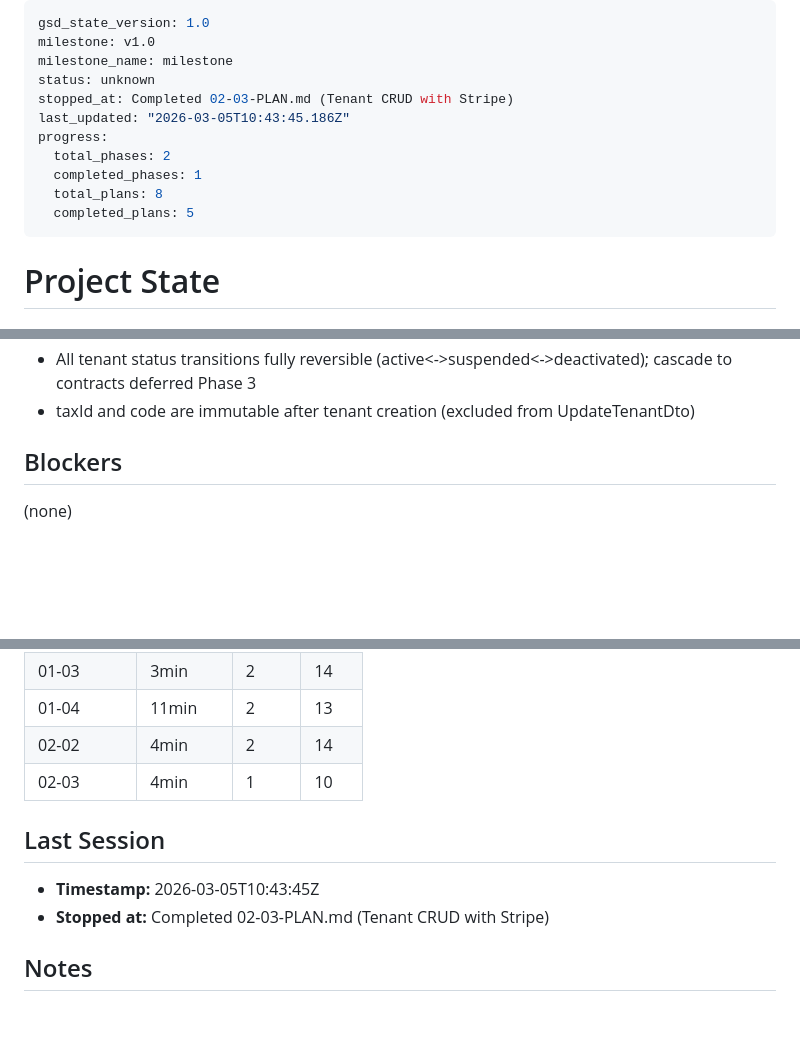
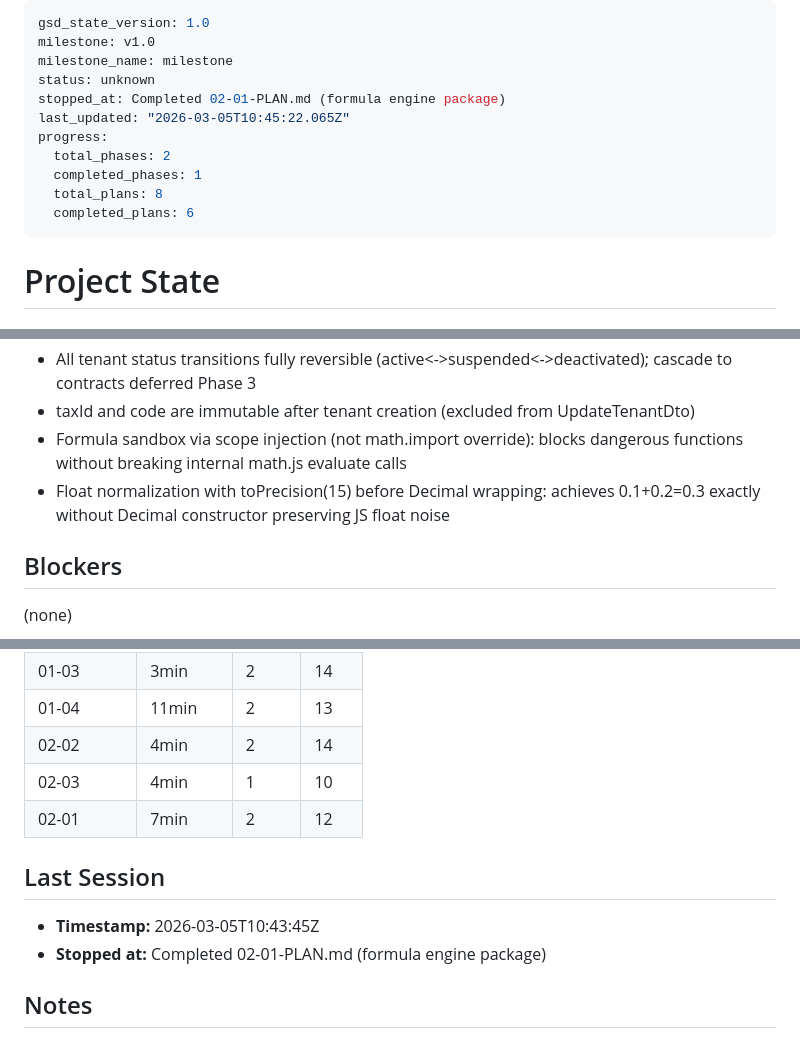
Before and after one commit to aslanmehmet306/cms-nonaero, a Markdown page: .planning/STATE.md, 3 parts joined by grey strips. Drawn GitHub-style; blank space fills up the shorter version.

Commit message:
docs(02-01): complete formula engine plan — sandbox, validator, evaluator, step-band
- Add 02-01-SUMMARY.md with TDD approach, 51 tests across 4 suites
- Update STATE.md with formula engine decisions and performance metrics (02-01: 7min/2 tasks/12 files)
- Update ROADMAP.md Phase 2 progress (2/4 plans with SUMMARY.md)

```diff
--- a/.planning/STATE.md
+++ b/.planning/STATE.md
@@ -3,13 +3,13 @@ gsd_state_version: 1.0
 milestone: v1.0
 milestone_name: milestone
 status: unknown
-stopped_at: Completed 02-03-PLAN.md (Tenant CRUD with Stripe)
-last_updated: "2026-03-05T10:43:45.186Z"
+stopped_at: Completed 02-01-PLAN.md (formula engine package)
+last_updated: "2026-03-05T10:45:22.065Z"
 progress:
   total_phases: 2
   completed_phases: 1
   total_plans: 8
-  completed_plans: 5
+  completed_plans: 6
 ---
 
 # Project State
@@ -66,6 +66,8 @@ Plan 3 of 4 (complete — next: Plan 4)
 - Stripe customer created at tenant creation with uuidv4 idempotency key; stripeCustomerId=null when Stripe not configured
 - All tenant status transitions fully reversible (active<->suspended<->deactivated); cascade to contracts deferred Phase 3
 - taxId and code are immutable after tenant creation (excluded from UpdateTenantDto)
+- Formula sandbox via scope injection (not math.import override): blocks dangerous functions without breaking internal math.js evaluate calls
+- Float normalization with toPrecision(15) before Decimal wrapping: achieves 0.1+0.2=0.3 exactly without Decimal constructor preserving JS float noise
 
 ## Blockers
 
@@ -88,11 +90,12 @@ Plan 3 of 4 (complete — next: Plan 4)
 | 01-04      | 11min    | 2     | 13    |
 | 02-02      | 4min     | 2     | 14    |
 | 02-03      | 4min     | 1     | 10    |
+| 02-01      | 7min     | 2     | 12    |
 
 ## Last Session
 
 - **Timestamp:** 2026-03-05T10:43:45Z
-- **Stopped at:** Completed 02-03-PLAN.md (Tenant CRUD with Stripe)
+- **Stopped at:** Completed 02-01-PLAN.md (formula engine package)
 
 ## Notes
 
```
Also changed, not shown: .planning/ROADMAP.md (+1 -1 lines), 1 other file.
